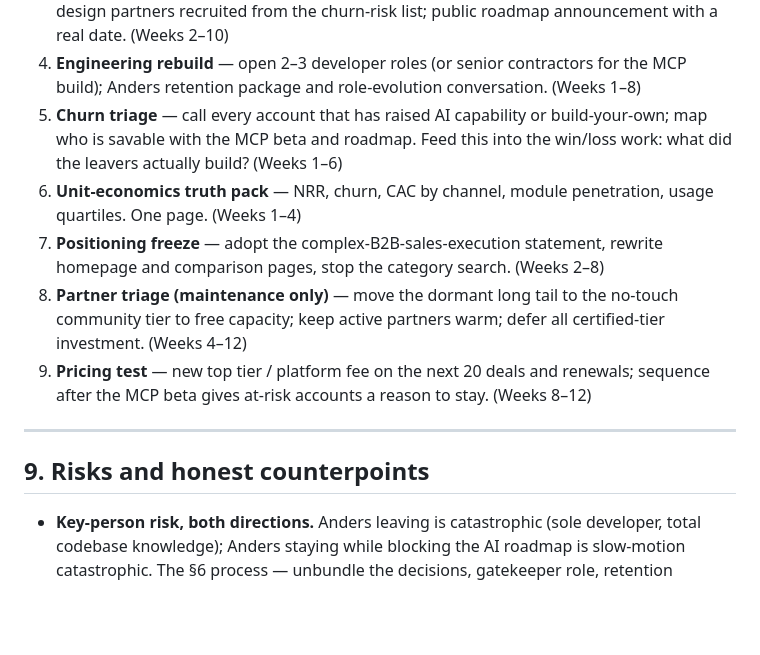
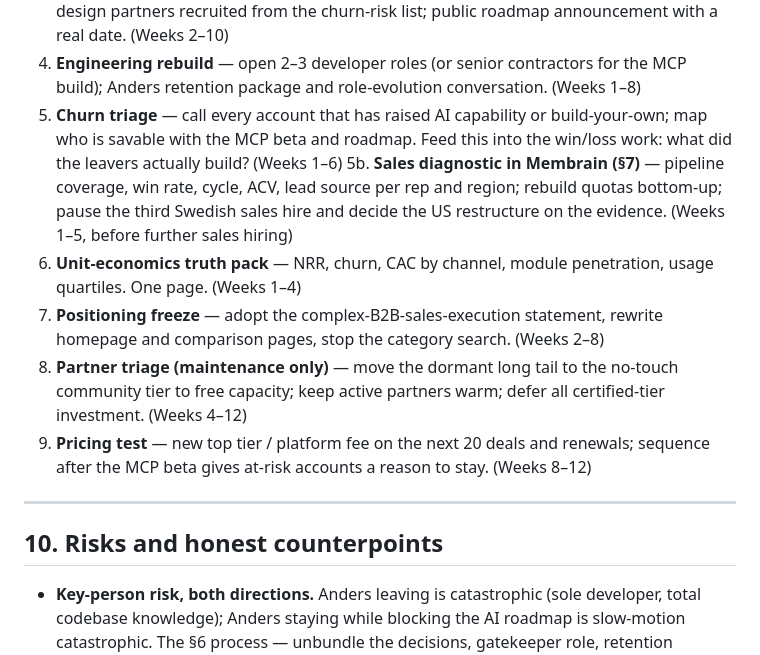
Before and after one commit to Go-Upstream/Go-Upstream, a Markdown page: membrain-growth-strategy.md, the part around one of its changes. GitHub-like rendering; blank space fills up the shorter version.

```diff
--- a/membrain-growth-strategy.md
+++ b/membrain-growth-strategy.md
@@ -135,6 +151,7 @@ With 200 customers, growth math favors the installed base before new logos:
 3. **MCP server beta** — scoped, built without any of the contested practices if need be; 3–5 design partners recruited from the churn-risk list; public roadmap announcement with a real date. (Weeks 2–10)
 4. **Engineering rebuild** — open 2–3 developer roles (or senior contractors for the MCP build); Anders retention package and role-evolution conversation. (Weeks 1–8)
 5. **Churn triage** — call every account that has raised AI capability or build-your-own; map who is savable with the MCP beta and roadmap. Feed this into the win/loss work: what did the leavers actually build? (Weeks 1–6)
+5b. **Sales diagnostic in Membrain (§7)** — pipeline coverage, win rate, cycle, ACV, lead source per rep and region; rebuild quotas bottom-up; pause the third Swedish sales hire and decide the US restructure on the evidence. (Weeks 1–5, before further sales hiring)
 6. **Unit-economics truth pack** — NRR, churn, CAC by channel, module penetration, usage quartiles. One page. (Weeks 1–4)
 7. **Positioning freeze** — adopt the complex-B2B-sales-execution statement, rewrite homepage and comparison pages, stop the category search. (Weeks 2–8)
 8. **Partner triage (maintenance only)** — move the dormant long tail to the no-touch community tier to free capacity; keep active partners warm; defer all certified-tier investment. (Weeks 4–12)
@@ -142,7 +159,7 @@ With 200 customers, growth math favors the installed base before new logos:
 
 ---
 
-## 9. Risks and honest counterpoints
+## 10. Risks and honest counterpoints
 
 - **Key-person risk, both directions.** Anders leaving is catastrophic (sole developer, total codebase knowledge); Anders staying while blocking the AI roadmap is slow-motion catastrophic. The §6 process — unbundle the decisions, gatekeeper role, retention package, governance backstop — is designed to avoid both. Document/transfer critical system knowledge as part of the engineering rebuild regardless of how the AI-tooling question lands.
 
```
Also changed, not shown: other parts of membrain-growth-strategy.md (+18 -2 lines).
